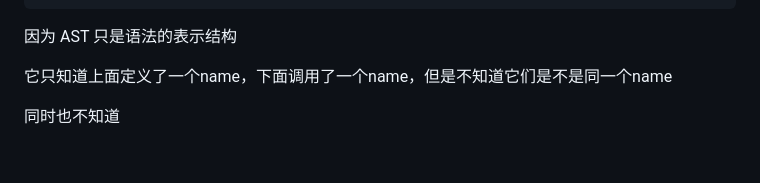
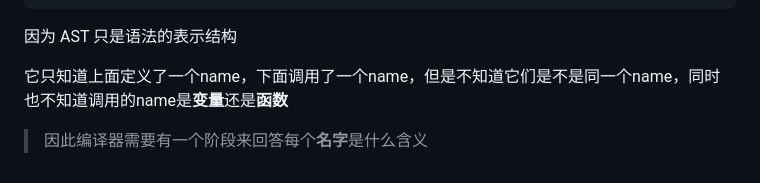
Before and after one commit to H-1234-S/Note, a Markdown page: 笔记/TypeScript/TypeScript原理.md, the part around the change. Drawn GitHub-style.

Commit message:
vault backup: 2026-06-12 21:24:51

```diff
--- a/笔记/TypeScript/TypeScript原理.md
+++ b/笔记/TypeScript/TypeScript原理.md
@@ -124,6 +124,6 @@ SourceFile
 
 因为 AST 只是语法的表示结构
 
-它只知道上面定义了一个name，下面调用了一个name，但是不知道它们是不是同一个name
+它只知道上面定义了一个name，下面调用了一个name，但是不知道它们是不是同一个name，同时也不知道调用的name是**变量**还是**函数**
 
-同时也不知道
+> 因此编译器需要有一个阶段来回答每个**名字**是什么含义
```
